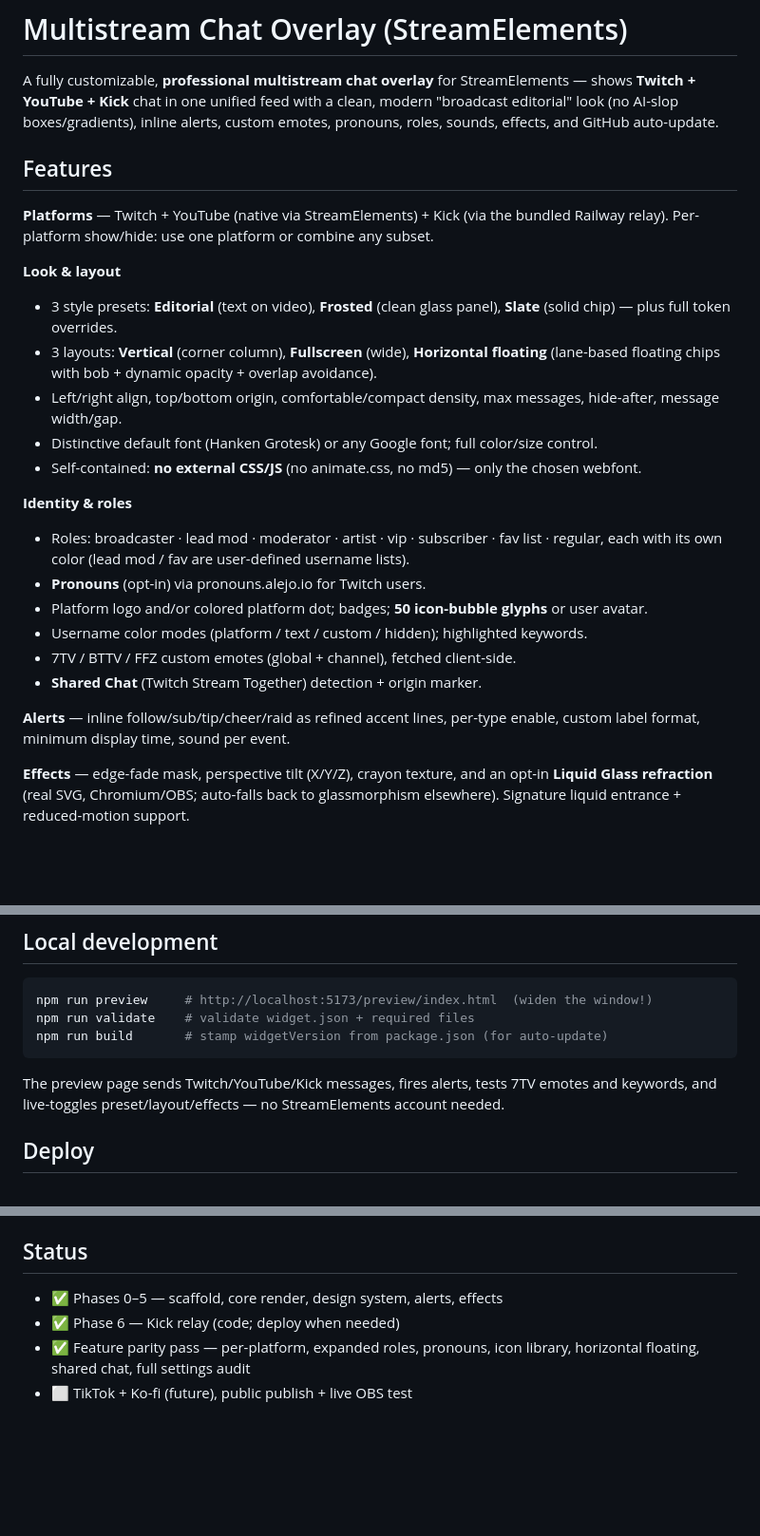
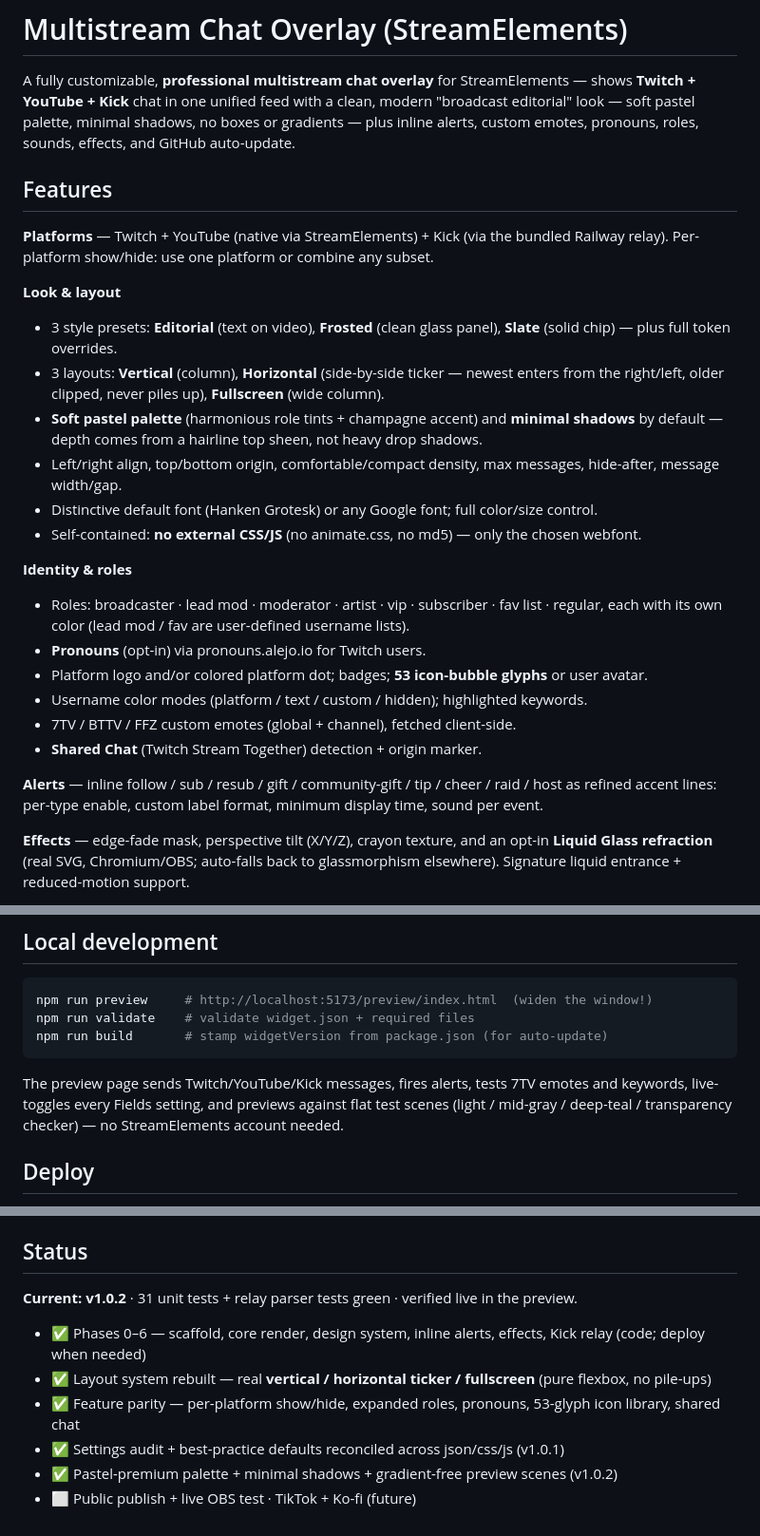
Before and after one commit to ahmetenesdur/streamelements-overlays, a Markdown page: README.md, 3 parts joined by grey strips. Shown at 95% size. GitHub-like rendering; blank space fills up the shorter version.

Commit message:
docs(readme): sync features + status for pastel-premium pass
Correct the layouts (vertical / horizontal ticker / fullscreen — the old lane-based 'floating' description was stale), bump icon glyphs to 53, expand the alert list, note the soft pastel palette + minimal shadows, and refresh Status to v1.0.2 with the flat gradient-free preview scenes.

Co-Authored-By: Claude Opus 4.8 <noreply@anthropic.com>

````diff
--- a/README.md
+++ b/README.md
@@ -2,8 +2,9 @@
 
 A fully customizable, **professional multistream chat overlay** for StreamElements —
 shows **Twitch + YouTube + Kick** chat in one unified feed with a clean, modern
-"broadcast editorial" look (no AI-slop boxes/gradients), inline alerts, custom
-emotes, pronouns, roles, sounds, effects, and GitHub auto-update.
+"broadcast editorial" look — soft pastel palette, minimal shadows, no boxes or
+gradients — plus inline alerts, custom emotes, pronouns, roles, sounds, effects,
+and GitHub auto-update.
 
 ## Features
 
@@ -13,8 +14,10 @@ bundled Railway relay). Per-platform show/hide: use one platform or combine any
 **Look & layout**
 - 3 style presets: **Editorial** (text on video), **Frosted** (clean glass panel),
   **Slate** (solid chip) — plus full token overrides.
-- 3 layouts: **Vertical** (corner column), **Fullscreen** (wide), **Horizontal floating**
-  (lane-based floating chips with bob + dynamic opacity + overlap avoidance).
+- 3 layouts: **Vertical** (column), **Horizontal** (side-by-side ticker — newest enters
+  from the right/left, older clipped, never piles up), **Fullscreen** (wide column).
+- **Soft pastel palette** (harmonious role tints + champagne accent) and **minimal shadows**
+  by default — depth comes from a hairline top sheen, not heavy drop shadows.
 - Left/right align, top/bottom origin, comfortable/compact density, max messages,
   hide-after, message width/gap.
 - Distinctive default font (Hanken Grotesk) or any Google font; full color/size control.
@@ -24,13 +27,13 @@ bundled Railway relay). Per-platform show/hide: use one platform or combine any
 - Roles: broadcaster · lead mod · moderator · artist · vip · subscriber · fav list · regular,
   each with its own color (lead mod / fav are user-defined username lists).
 - **Pronouns** (opt-in) via pronouns.alejo.io for Twitch users.
-- Platform logo and/or colored platform dot; badges; **50 icon-bubble glyphs** or user avatar.
+- Platform logo and/or colored platform dot; badges; **53 icon-bubble glyphs** or user avatar.
 - Username color modes (platform / text / custom / hidden); highlighted keywords.
 - 7TV / BTTV / FFZ custom emotes (global + channel), fetched client-side.
 - **Shared Chat** (Twitch Stream Together) detection + origin marker.
 
-**Alerts** — inline follow/sub/tip/cheer/raid as refined accent lines, per-type
-enable, custom label format, minimum display time, sound per event.
+**Alerts** — inline follow / sub / resub / gift / community-gift / tip / cheer / raid / host
+as refined accent lines: per-type enable, custom label format, minimum display time, sound per event.
 
 **Effects** — edge-fade mask, perspective tilt (X/Y/Z), crayon texture, and an
 opt-in **Liquid Glass refraction** (real SVG, Chromium/OBS; auto-falls back to
@@ -69,7 +72,8 @@ npm run build       # stamp widgetVersion from package.json (for auto-update)
 ```
 
 The preview page sends Twitch/YouTube/Kick messages, fires alerts, tests 7TV emotes
-and keywords, and live-toggles preset/layout/effects — no StreamElements account needed.
+and keywords, live-toggles every Fields setting, and previews against flat test scenes
+(light / mid-gray / deep-teal / transparency checker) — no StreamElements account needed.
 
 ## Deploy
 
@@ -87,8 +91,11 @@ push to `main`.
 
 ## Status
 
-- ✅ Phases 0–5 — scaffold, core render, design system, alerts, effects
-- ✅ Phase 6 — Kick relay (code; deploy when needed)
-- ✅ Feature parity pass — per-platform, expanded roles, pronouns, icon library,
-  horizontal floating, shared chat, full settings audit
-- ⬜ TikTok + Ko-fi (future), public publish + live OBS test
+**Current: v1.0.2** · 31 unit tests + relay parser tests green · verified live in the preview.
+
+- ✅ Phases 0–6 — scaffold, core render, design system, inline alerts, effects, Kick relay (code; deploy when needed)
+- ✅ Layout system rebuilt — real **vertical / horizontal ticker / fullscreen** (pure flexbox, no pile-ups)
+- ✅ Feature parity — per-platform show/hide, expanded roles, pronouns, 53-glyph icon library, shared chat
+- ✅ Settings audit + best-practice defaults reconciled across json/css/js (v1.0.1)
+- ✅ Pastel-premium palette + minimal shadows + gradient-free preview scenes (v1.0.2)
+- ⬜ Public publish + live OBS test · TikTok + Ko-fi (future)
````
